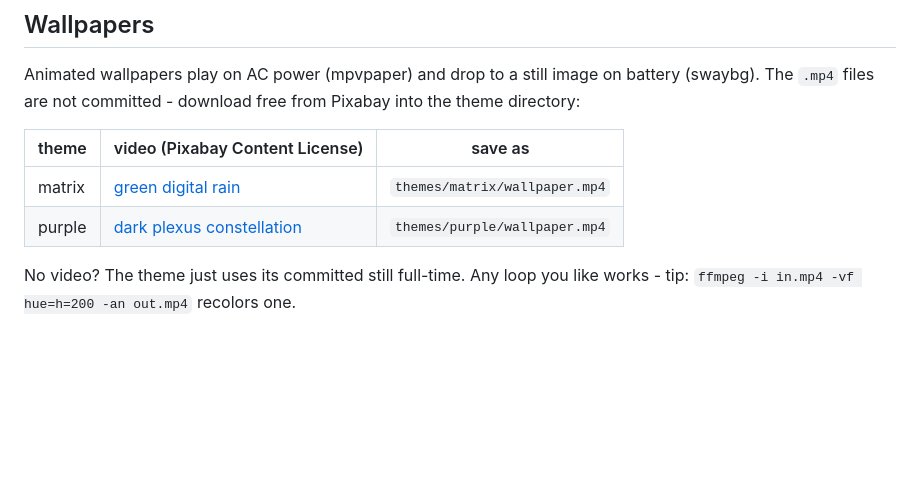
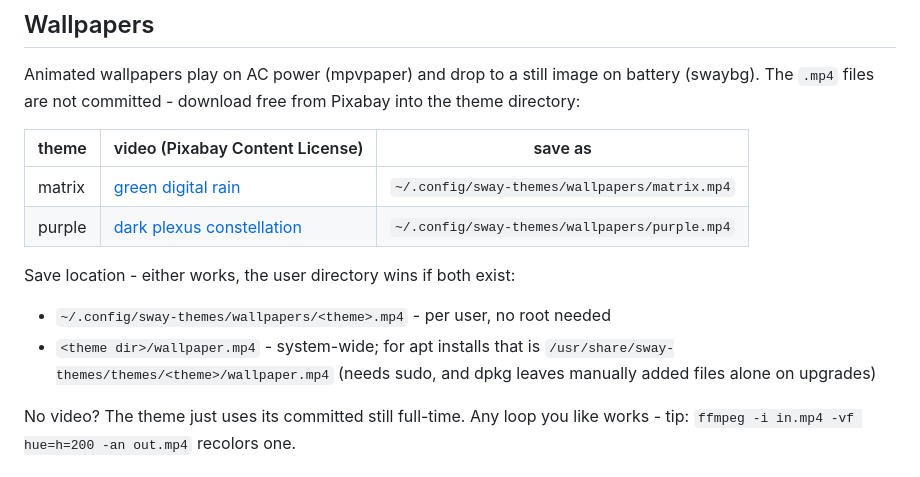
Before and after one commit to BetterInc/sway-themes, a Markdown page: README.md, the part around the change. GitHub-like rendering; blank space fills up the shorter version.

Commit message:
Be clear about walplaper

```diff
--- a/README.md
+++ b/README.md
@@ -77,8 +77,15 @@ from Pixabay into the theme directory:
 
 | theme | video (Pixabay Content License) | save as |
 |---|---|---|
-| matrix | [green digital rain](https://pixabay.com/videos/matrix-digits-numbers-letters-49470/) | `themes/matrix/wallpaper.mp4` |
-| purple | [dark plexus constellation](https://pixabay.com/videos/plexus-abstract-background-colorful-57860/) | `themes/purple/wallpaper.mp4` |
+| matrix | [green digital rain](https://pixabay.com/videos/matrix-digits-numbers-letters-49470/) | `~/.config/sway-themes/wallpapers/matrix.mp4` |
+| purple | [dark plexus constellation](https://pixabay.com/videos/plexus-abstract-background-colorful-57860/) | `~/.config/sway-themes/wallpapers/purple.mp4` |
+
+Save location - either works, the user directory wins if both exist:
+
+- `~/.config/sway-themes/wallpapers/<theme>.mp4` - per user, no root needed
+- `<theme dir>/wallpaper.mp4` - system-wide; for apt installs that is
+  `/usr/share/sway-themes/themes/<theme>/wallpaper.mp4` (needs sudo, and
+  dpkg leaves manually added files alone on upgrades)
 
 No video? The theme just uses its committed still full-time. Any loop you
 like works - tip: `ffmpeg -i in.mp4 -vf hue=h=200 -an out.mp4` recolors one.
```
